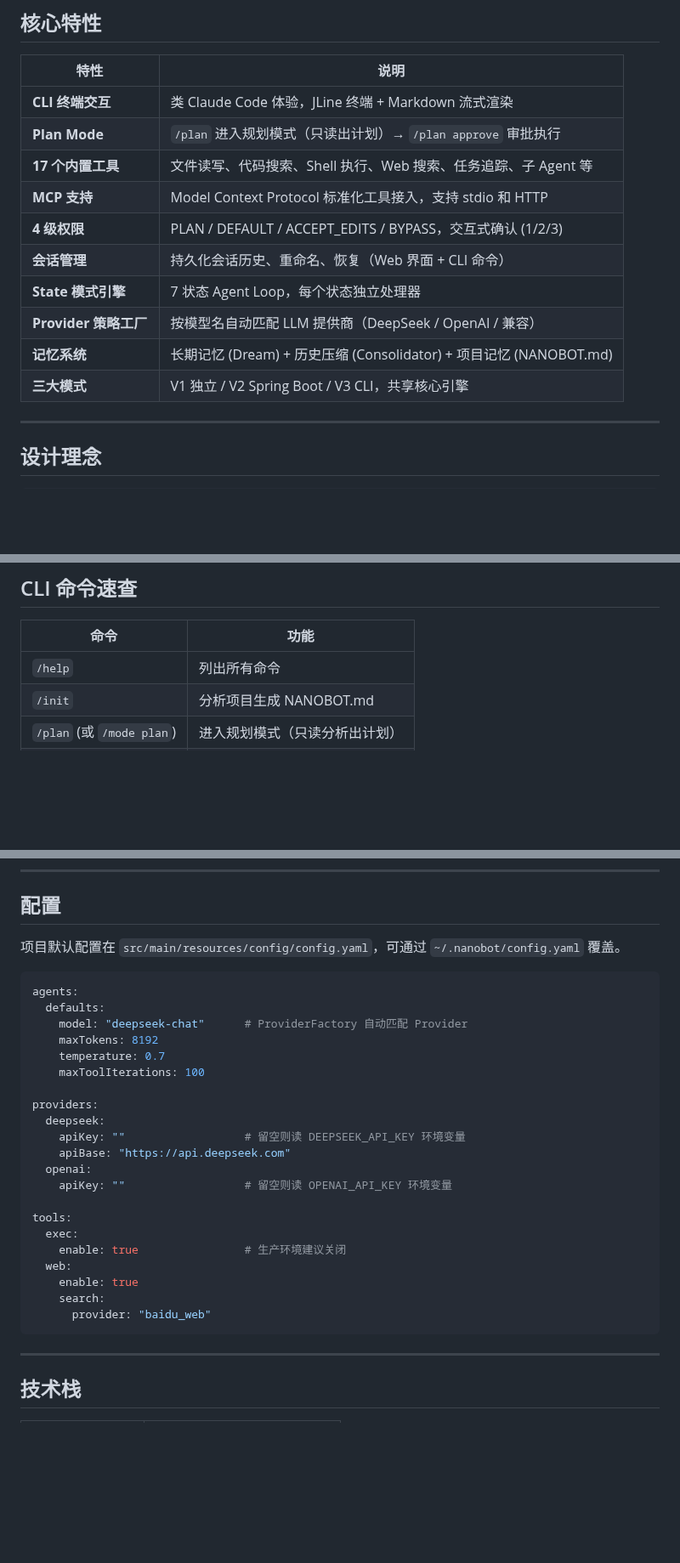
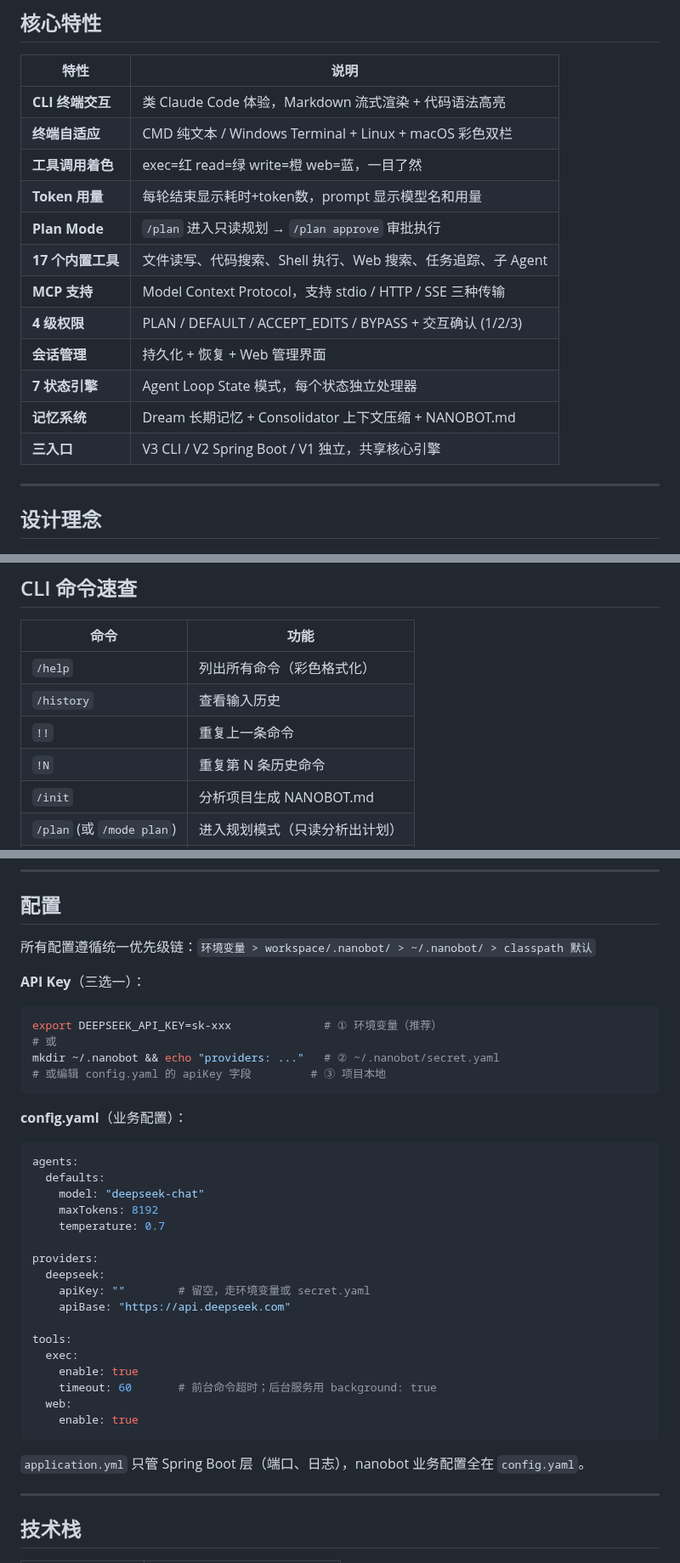
Before and after one commit to ztkyaojiayou/mynanobot-java, a Markdown page: README.md, 3 parts joined by grey strips. Shown at 85% size. GitHub-like rendering; blank space fills up the shorter version.

Commit message:
docs: README 更新 — 补全最近所有功能变更
- CLI 命令: +/history, !!, !N
- 核心特性: +终端自适应, 工具着色, Token用量, 代码高亮
- 配置: 统一优先级链 + API Key 三种方式 + background模式
- application.yml 仅 Spring Boot 说明

````diff
--- a/README.md
+++ b/README.md
@@ -178,16 +178,18 @@ scripts\nanobot.bat
 
 | 特性 | 说明 |
 |------|------|
-| **CLI 终端交互** | 类 Claude Code 体验，JLine 终端 + Markdown 流式渲染 |
-| **Plan Mode** | `/plan` 进入规划模式（只读出计划）→ `/plan approve` 审批执行 |
-| **17 个内置工具** | 文件读写、代码搜索、Shell 执行、Web 搜索、任务追踪、子 Agent 等 |
-| **MCP 支持** | Model Context Protocol 标准化工具接入，支持 stdio 和 HTTP |
-| **4 级权限** | PLAN / DEFAULT / ACCEPT_EDITS / BYPASS，交互式确认 (1/2/3) |
-| **会话管理** | 持久化会话历史、重命名、恢复（Web 界面 + CLI 命令） |
-| **State 模式引擎** | 7 状态 Agent Loop，每个状态独立处理器 |
-| **Provider 策略工厂** | 按模型名自动匹配 LLM 提供商（DeepSeek / OpenAI / 兼容） |
-| **记忆系统** | 长期记忆 (Dream) + 历史压缩 (Consolidator) + 项目记忆 (NANOBOT.md) |
-| **三大模式** | V1 独立 / V2 Spring Boot / V3 CLI，共享核心引擎 |
+| **CLI 终端交互** | 类 Claude Code 体验，Markdown 流式渲染 + 代码语法高亮 |
+| **终端自适应** | CMD 纯文本 / Windows Terminal + Linux + macOS 彩色双栏 |
+| **工具调用着色** | exec=红 read=绿 write=橙 web=蓝，一目了然 |
+| **Token 用量** | 每轮结束显示耗时+token数，prompt 显示模型名和用量 |
+| **Plan Mode** | `/plan` 进入只读规划 → `/plan approve` 审批执行 |
+| **17 个内置工具** | 文件读写、代码搜索、Shell 执行、Web 搜索、任务追踪、子 Agent |
+| **MCP 支持** | Model Context Protocol，支持 stdio / HTTP / SSE 三种传输 |
+| **4 级权限** | PLAN / DEFAULT / ACCEPT_EDITS / BYPASS + 交互确认 (1/2/3) |
+| **会话管理** | 持久化 + 恢复 + Web 管理界面 |
+| **7 状态引擎** | Agent Loop State 模式，每个状态独立处理器 |
+| **记忆系统** | Dream 长期记忆 + Consolidator 上下文压缩 + NANOBOT.md |
+| **三入口** | V3 CLI / V2 Spring Boot / V1 独立，共享核心引擎 |
 
 ---
 
@@ -240,7 +242,10 @@ src/main/java/com/nanobot/
 
 | 命令 | 功能 |
 |------|------|
-| `/help` | 列出所有命令 |
+| `/help` | 列出所有命令（彩色格式化） |
+| `/history` | 查看输入历史 |
+| `!!` | 重复上一条命令 |
+| `!N` | 重复第 N 条历史命令 |
 | `/init` | 分析项目生成 NANOBOT.md |
 | `/plan` (或 `/mode plan`) | 进入规划模式（只读分析出计划） |
 | `/plan approve` | 审批计划，切换到执行模式 |
@@ -256,31 +261,40 @@ src/main/java/com/nanobot/
 
 ## 配置
 
-项目默认配置在 `src/main/resources/config/config.yaml`，可通过 `~/.nanobot/config.yaml` 覆盖。
+所有配置遵循统一优先级链：`环境变量 > workspace/.nanobot/ > ~/.nanobot/ > classpath 默认`
+
+**API Key**（三选一）：
+
+```bash
+export DEEPSEEK_API_KEY=sk-xxx              # ① 环境变量（推荐）
+# 或
+mkdir ~/.nanobot && echo "providers: ..."   # ② ~/.nanobot/secret.yaml
+# 或编辑 config.yaml 的 apiKey 字段         # ③ 项目本地
+```
+
+**config.yaml**（业务配置）：
 
 ```yaml
 agents:
   defaults:
-    model: "deepseek-chat"      # ProviderFactory 自动匹配 Provider
+    model: "deepseek-chat"
     maxTokens: 8192
     temperature: 0.7
-    maxToolIterations: 100
 
 providers:
   deepseek:
-    apiKey: ""                  # 留空则读 DEEPSEEK_API_KEY 环境变量
+    apiKey: ""        # 留空，走环境变量或 secret.yaml
     apiBase: "https://api.deepseek.com"
-  openai:
-    apiKey: ""                  # 留空则读 OPENAI_API_KEY 环境变量
 
 tools:
   exec:
-    enable: true                # 生产环境建议关闭
+    enable: true
+    timeout: 60       # 前台命令超时；后台服务用 background: true
   web:
     enable: true
-    search:
-      provider: "baidu_web"
 ```
+
+`application.yml` 只管 Spring Boot 层（端口、日志），nanobot 业务配置全在 `config.yaml`。
 
 ---
 
````
